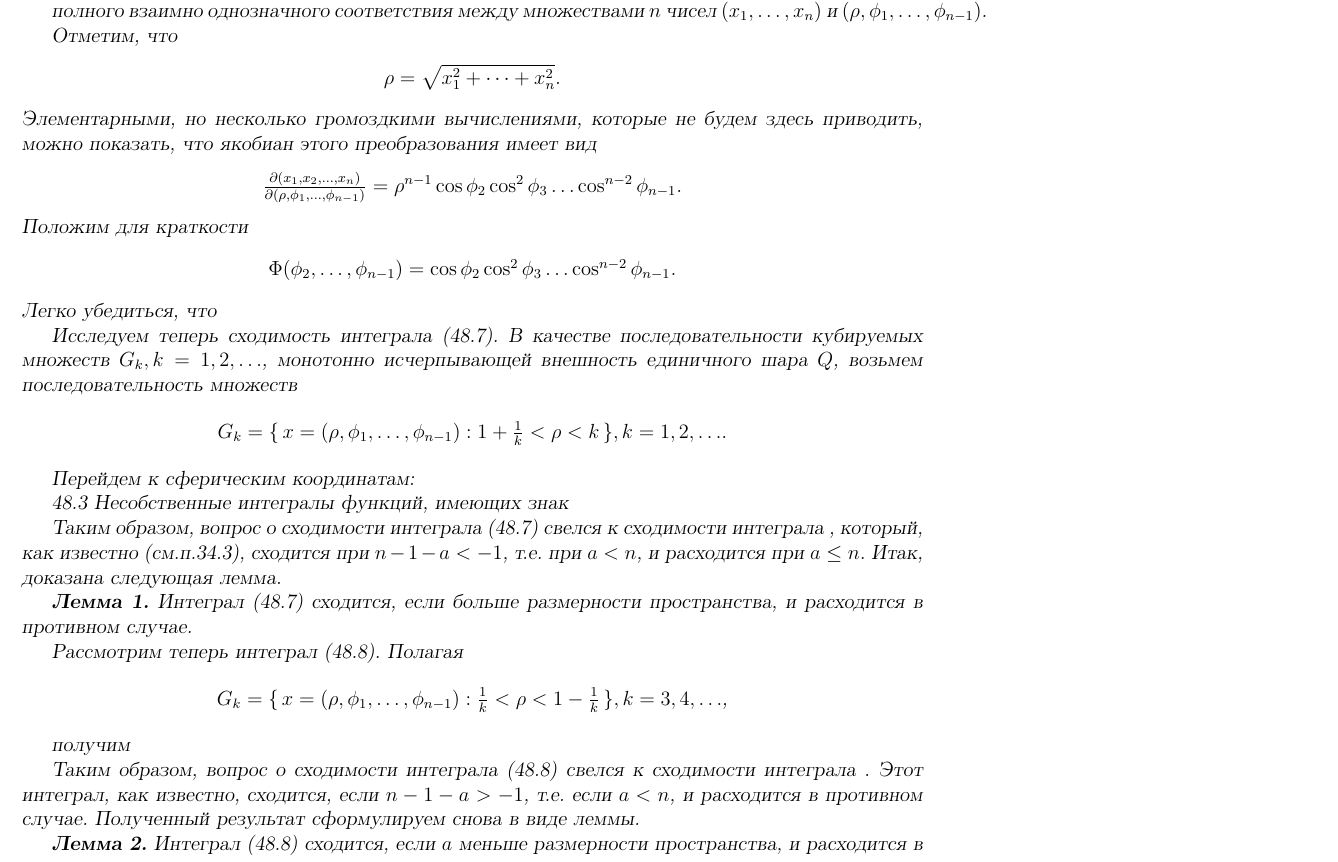
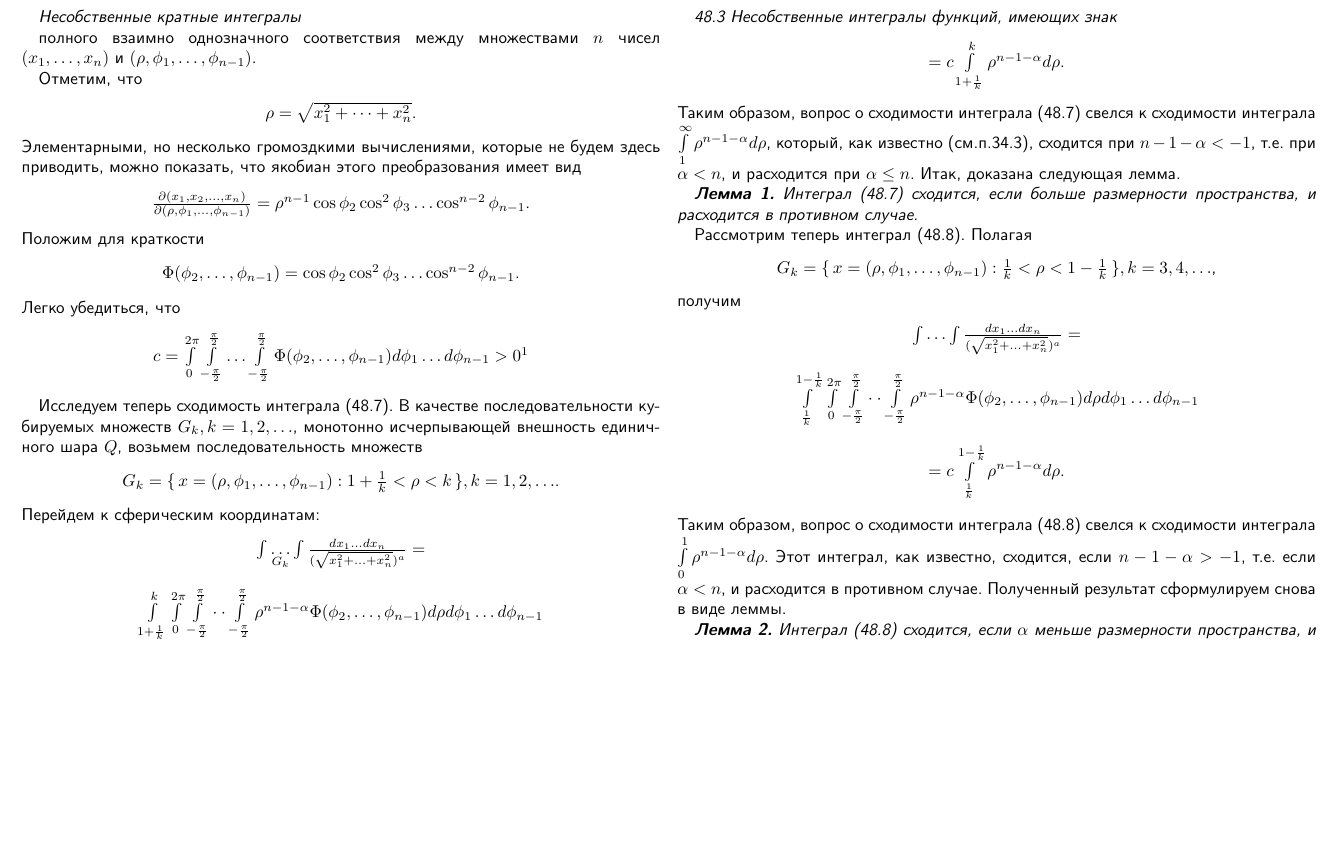
Before and after one commit to Aisore/Tex, a LaTeX document (Lab22.tex): part of the page, cut so that both start at the same text, the shorter picture padded with empty space. Compiled offline with pdfLaTeX.

Commit message:
Corrected

```diff
--- a/Lab22.tex
+++ b/Lab22.tex
@@ -29,45 +26,53 @@ $\frac{\partial(x_1,x_2,\ldots,x_n)}{\partial(\rho,\phi_1,\ldots,\phi_{n-1})} =
 $\Phi(\phi_2,\ldots,\phi_{n-1}) = \cos{\phi_2}\cos^2{\phi_3\ldots\cos^{n-2}{\phi_{n-1}}}$.
 \end{center}
 Легко убедиться, что
-
-%void
+\begin{center}
+$c = \int\limits_0^{2\pi} \int\limits_{-\frac{\pi}{2}}^{\frac{\pi}{2}}\ldots\int\limits_{-\frac{\pi}{2}}^{\frac{\pi}{2}} \Phi(\phi_2,\ldots,\phi_{n-1})d\phi_1\ldots d\phi_{n-1} > 0$\footnote[1]{%
+Это следует из того факта, что если в кубируемой области $G$ функция $f$ непрерывна и неотрицательа и если существует точка $x^{(0)}\in G$ такая, что $f(x^{(0)}) > 0$, то $\int dG > 0$. Действительно, выберем какое-либо $\eta > 0$ так, чтобы $f(x^{(0)}) > \eta > 0$  Тогда существует $\delta > 0$ такая, что для всех $x \in O = O(x^{(0)}, \delta)$ выполняется неравенство $f(x) > \eta$ и $\int fdG \geq \int fdO \geq \eto mes\ O > O$.}
+\end{center}
 
 Исследуем теперь сходимость интеграла (48.7). В качестве последовательности кубируемых множеств $G_k, k = 1, 2,\ldots$,
 монотонно исчерпывающей внешность единичного шара $Q$, возьмем последовательность множеств
-
 \begin{center}
 $G_k = \{\,x = (\rho,\phi_1,\ldots,\phi_{n-1}):1 + \frac1k < \rho < k\,\}, k = 1,2,\ldots$.
 \end{center}
+Перейдем к сферическим координатам:
+\begin{center}
+$\int \underset{G_k}{\ldots} \int\frac{dx_1\ldots dx_n}{(\sqrt{x^2_1+\ldots +x^2_n})^a} = $
+\end{center}
+\begin{center}
+$\int\limits^k_{1 + \frac1k}\int\limits_0^{2\pi}\int\limits_{-\frac{\pi}{2}}^{\frac{\pi}{2}}\cdot \cdot \int\limits_{-\frac{\pi}{2}}^{\frac{\pi}{2}}\rho^{n-1-\alpha}\Phi(\phi_2,\ldots,\phi_{n-1})d\rho d\phi_1\ldots d\phi_{n-1}$
+\end{center}
 
-Перейдем к сферическим координатам:
+\newpage
 
-%void
+{\slshape{48.3 Несобственные интегралы функций, имеющих знак}}
+\begin{center}
+$= c \int\limits^k_{1 + \frac1k} \rho^{n-1-\alpha}d\rho$.
+\end{center}
+Таким образом, вопрос о сходимости интеграла (48.7) свелся к сходимости интеграла $\int\limits_1^{\infty}\rho^{n-1-\alpha}d\rho$, который, как известно (см.п.34.3), сходится при $n - 1 - \alpha < -1$, т.е. при $\alpha < n$, и расходится при $\alpha\le n$. Итак, доказана следующая лемма.
 
-\slshape{48.3 Несобственные интегралы функций, имеющих знак}
-
-%void
-
-Таким образом, вопрос о сходимости интеграла (48.7) свелся к сходимости интеграла %void
-, который, как известно (см.п.34.3), сходится при $n - 1 - a < -1$, т.е. при $a < n$, и расходится при $a\le n$. Итак, доказана следующая лемма.
-
-\slshape{{\bfseries{Лемма 1.}} Интеграл (48.7) сходится, если %void
-больше размерности пространства, и расходится в противном случае.}
+{\slshape{{\bfseries{Лемма 1.}} Интеграл (48.7) сходится, если %void
+больше размерности пространства, и расходится в противном случае.}}
 
 Рассмотрим теперь интеграл (48.8). Полагая
-
 \begin{center}
 $G_k = \{\,x = (\rho,\phi_1,\ldots,\phi_{n-1}):\frac1k < \rho < 1 - \frac1k\,\}, k = 3,4,\ldots$,
 \end{center}
+получим
+\begin{center}
+$\int \ldots \int\frac{dx_1\ldots dx_n}{(\sqrt{x^2_1+\ldots +x^2_n})^a} = $
+\end{center}
+\begin{center}
+$\int\limits^{1-\frac1k}_{\frac1k}\int\limits_0^{2\pi}\int\limits_{-\frac{\pi}{2}}^{\frac{\pi}{2}}\cdot \cdot \int\limits_{-\frac{\pi}{2}}^{\frac{\pi}{2}}\rho^{n-1-\alpha}\Phi(\phi_2,\ldots,\phi_{n-1})d\rho d\phi_1\ldots d\phi_{n-1}$
+\end{center}
+\begin{center}
+$= c \int\limits^{1-\frac1k}_{\frac1k} \rho^{n-1-\alpha}d\rho$.
+\end{center}
+Таким образом, вопрос о сходимости интеграла (48.8) свелся к сходимости интеграла $\int\limits_0^1 \rho^{n-1-\alpha}d\rho$. Этот интеграл, как известно, сходится, если $n - 1 - \alpha > -1$, т.е. если $\alpha < n$, и расходится в противном случае. Полученный результат сформулируем снова в виде леммы.
 
-получим
-
-%void
-
-Таким образом, вопрос о сходимости интеграла (48.8) свелся к сходимости интеграла %void
-. Этот интеграл, как известно, сходится, если $n - 1 - a > -1$, т.е. если $a < n$, и расходится в противном случае. Полученный результат сформулируем снова в виде леммы.
-
-\slshape{{\bfseries{Лемма 2.}} Интеграл (48.8) сходится, если $a$
-меньше размерности пространства, и расходится в противном случае.}
+{\slshape{{\bfseries{Лемма 2.}} Интеграл (48.8) сходится, если $\alpha$
+меньше размерности пространства, и расходится в противном случае.}}
 
 Подобно одномерному случаю (см.п. 33.3 и п. 34.3) с помощью интегралов (48.7) и (48.8) можно сформулировать
 критерии сходимости несобственных кратных интегралов, однако мне не будем на этом подробно останавливаться.
```
Also changed, not shown: Lab22.tex (28 more changed lines).
